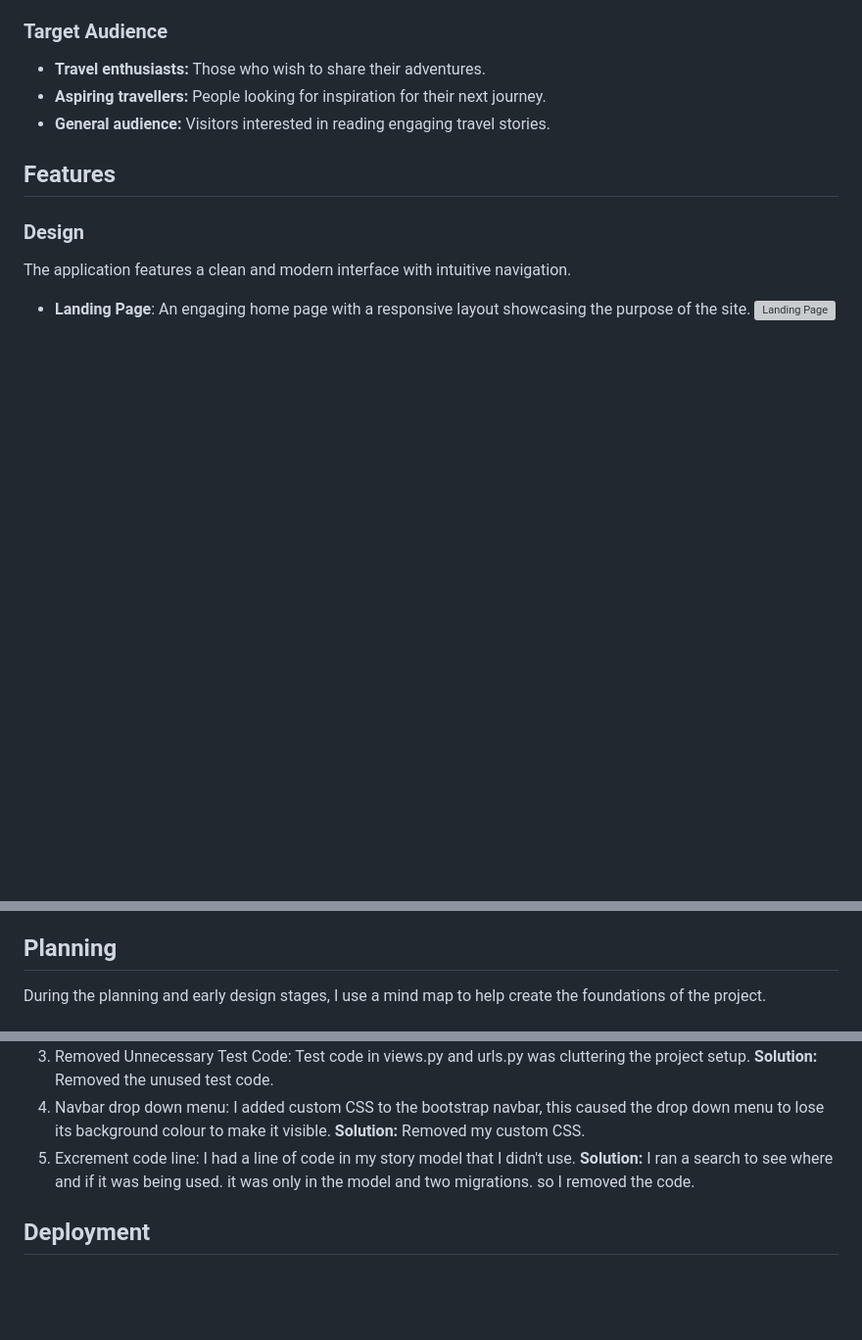
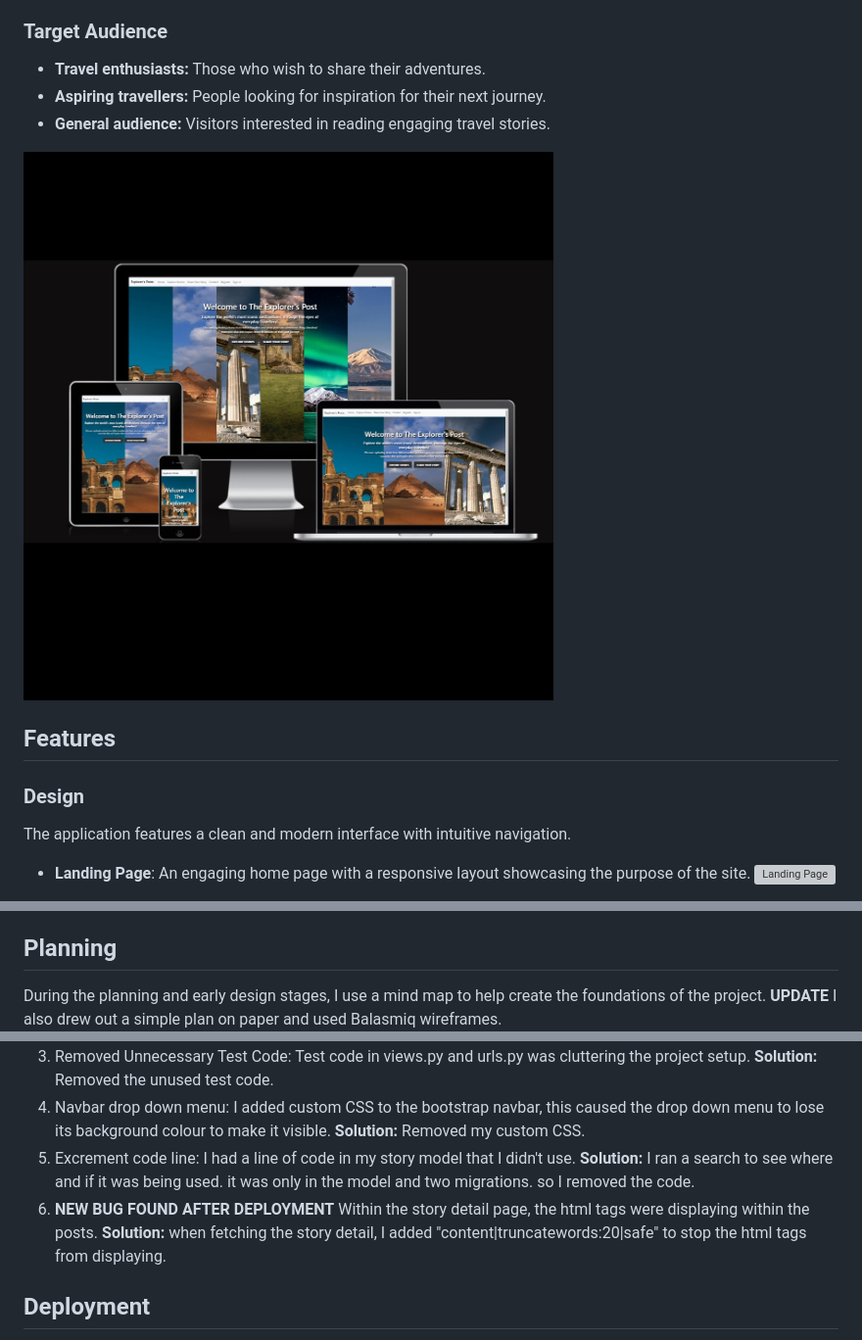
Before and after one commit to monicathomas8/The-Explorers-Post, a Markdown page: README.md, 3 parts joined by grey strips. Shown: that part at 98% size. GitHub-like rendering; pictures changed too: static/images/pp4snapshot.jpg (added); blank space fills up the shorter version; grey boxes are pictures that could not be loaded.

```diff
--- a/README.md
+++ b/README.md
@@ -11,6 +11,8 @@ The Explorer's Post aims to:
 - **Travel enthusiasts:** Those who wish to share their adventures.
 - **Aspiring travellers:** People looking for inspiration for their next journey.
 - **General audience:** Visitors interested in reading engaging travel stories.
+
+![Snap Shot ](/static/images/pp4snapshot.jpg)
 
 ## Features
 ### Design
@@ -65,5 +67,5 @@ The images were sourced from [Pexels](https://www.pexels.com/search/iconic%20won
 - [Empire State Building](https://www.pexels.com/photo/photo-of-high-rise-building-755050/)
 
 ## Planning
-During the planning and early design stages, I use a mind map to help create the foundations of the project.
+During the planning and early design stages, I use a mind map to help create the foundations of the project. **UPDATE** I also drew out a simple plan on paper and used Balasmiq wireframes.
 ![mind map](/static/images/mindmap.png)
@@ -145,6 +157,7 @@ Behavior Driven Development was used.
 **Solution:** Removed the unused test code.
 4. Navbar drop down menu: I added custom CSS to the bootstrap navbar, this caused the drop down menu to lose its background colour to make it visible. **Solution:** Removed my custom CSS.
 5. Excrement code line: I had a line of code in my story model that I didn't use. **Solution:** I ran a search to see where and if it was being used. it was only in the model and two migrations. so I removed the code.
+6. **NEW BUG FOUND AFTER DEPLOYMENT** Within the story detail page, the html tags were displaying within the posts. **Solution:** when fetching the story detail, I added "content|truncatewords:20|safe" to stop the html tags from displaying.
 
 ## Deployment
 This project was deployed locally first and then hosted on Heroku. Follow these steps to set up and deploy the project: [Deployment file](/DEPLOYMENT.md)
```
Also changed, not shown: other parts of README.md (+10 -0 lines), static/images/pp4firstdraft.png (added), static/images/wireframePP4.png (added), 5 other files.
